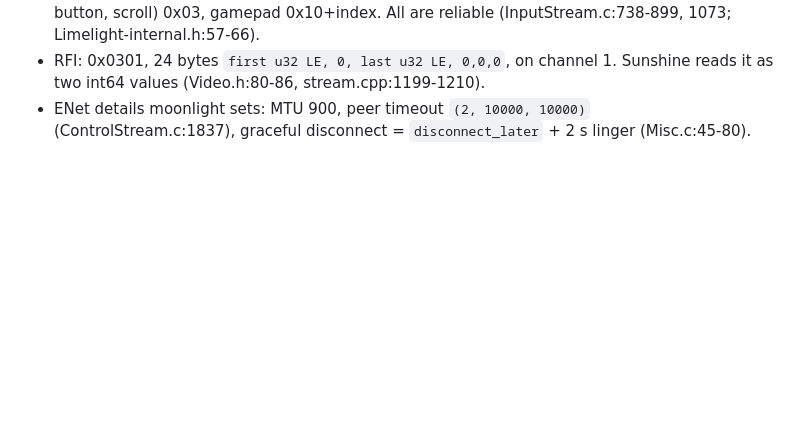
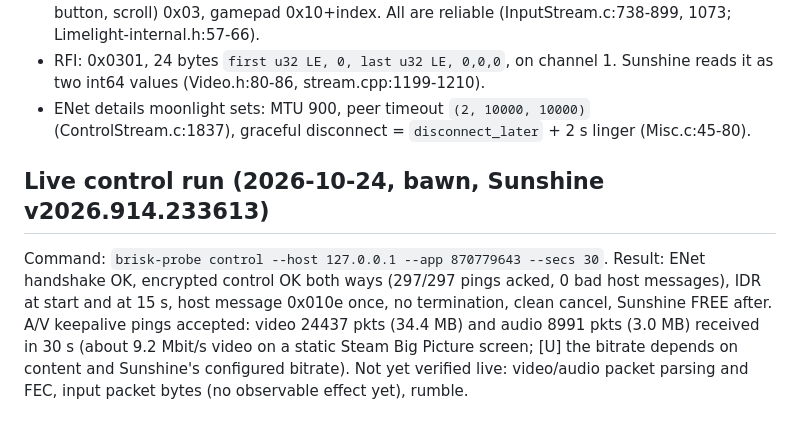
Before and after one commit to Toby-Faucher/brisk, a Markdown page: docs/m1-notes.md, the part around the change. Rendered like a GitHub page; blank space fills up the shorter version.

Commit message:
docs: live control run verified against Sunshine

```diff
--- a/docs/m1-notes.md
+++ b/docs/m1-notes.md
@@ -72,3 +72,6 @@ without an ACK), compression, checksum, bandwidth and throttle adaptation, unseq
   two int64 values (Video.h:80-86, stream.cpp:1199-1210).
 - ENet details moonlight sets: MTU 900, peer timeout `(2, 10000, 10000)` (ControlStream.c:1837),
   graceful disconnect = `disconnect_later` + 2 s linger (Misc.c:45-80).
+
+## Live control run (2026-10-24, bawn, Sunshine v2026.914.233613)
+Command: `brisk-probe control --host 127.0.0.1 --app 870779643 --secs 30`. Result: ENet handshake OK, encrypted control OK both ways (297/297 pings acked, 0 bad host messages), IDR at start and at 15 s, host message 0x010e once, no termination, clean cancel, Sunshine FREE after. A/V keepalive pings accepted: video 24437 pkts (34.4 MB) and audio 8991 pkts (3.0 MB) received in 30 s (about 9.2 Mbit/s video on a static Steam Big Picture screen; [U] the bitrate depends on content and Sunshine's configured bitrate). Not yet verified live: video/audio packet parsing and FEC, input packet bytes (no observable effect yet), rumble.
```
Also changed, not shown: 1 other file.
